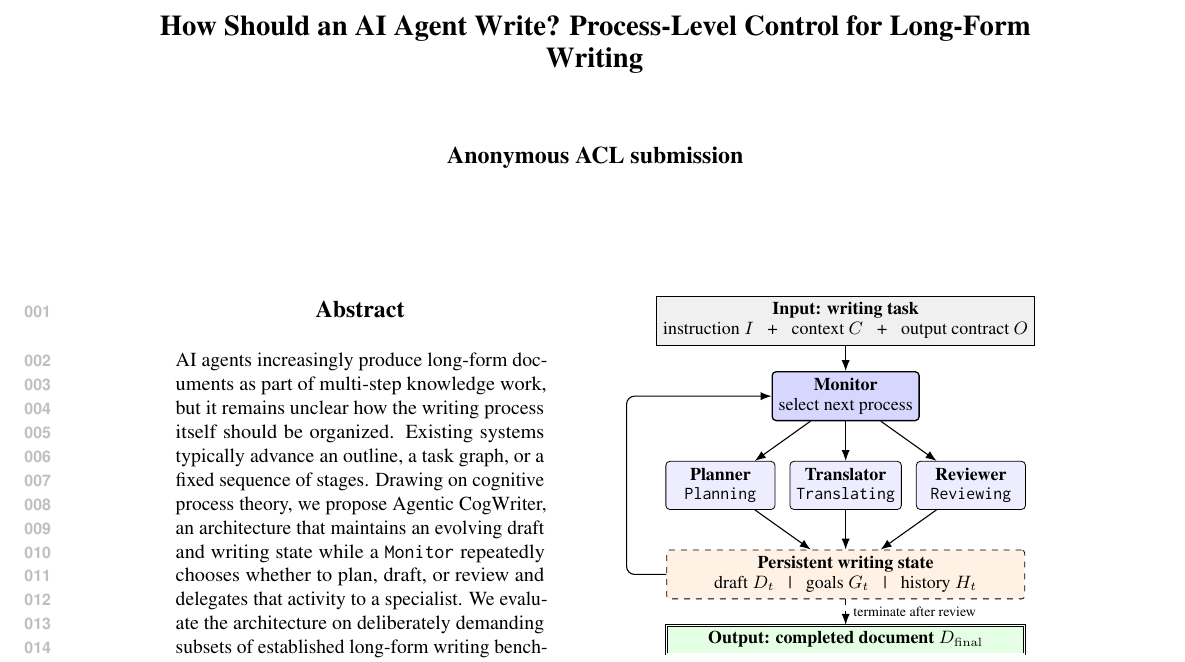
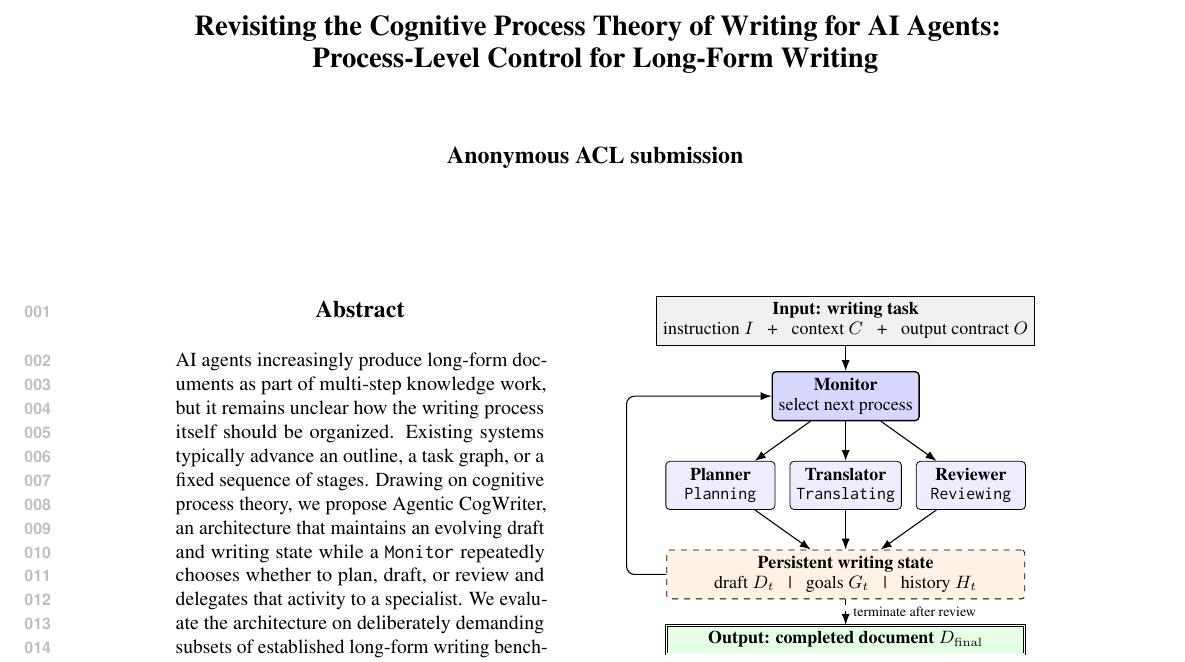
Before and after one commit to shunk031/agentic-cognitive-writing, a LaTeX paper (paper/acl_latex.tex): part of page 1 of 21, cut at the place of the change. Compiled offline with pdfLaTeX.

Commit message:
paper: revisit title around cognitive process theory

```diff
--- a/paper/acl_latex.tex
+++ b/paper/acl_latex.tex
@@ -50,7 +50,7 @@
 \newcommand{\modelJudge}{\texttt{gpt-5.6-sol medium}}
 \newcommand{\modelCross}{\texttt{claude-sonnet-5 medium}}
 
-\title{How Should an AI Agent Write? Process-Level Control for Long-Form Writing}
+\title{Revisiting the Cognitive Process Theory of Writing for AI Agents: Process-Level Control for Long-Form Writing}
 
 \author{Anonymous ACL submission}
 
```
